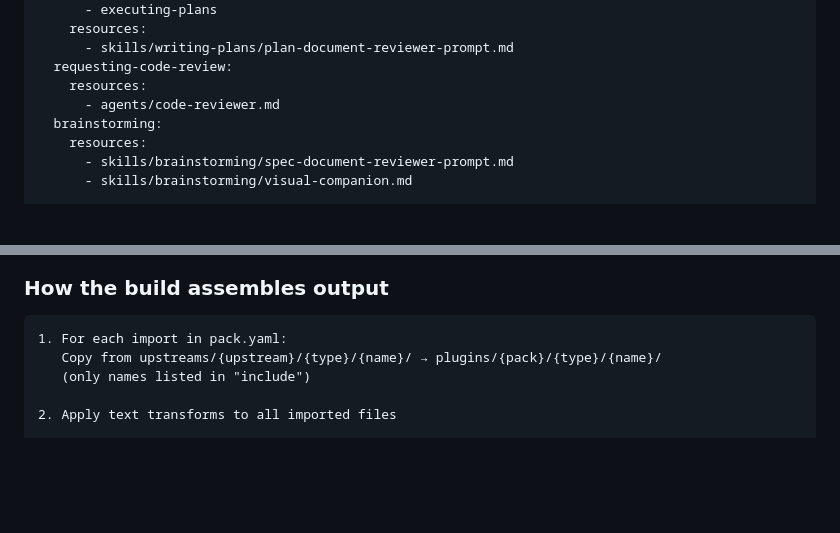
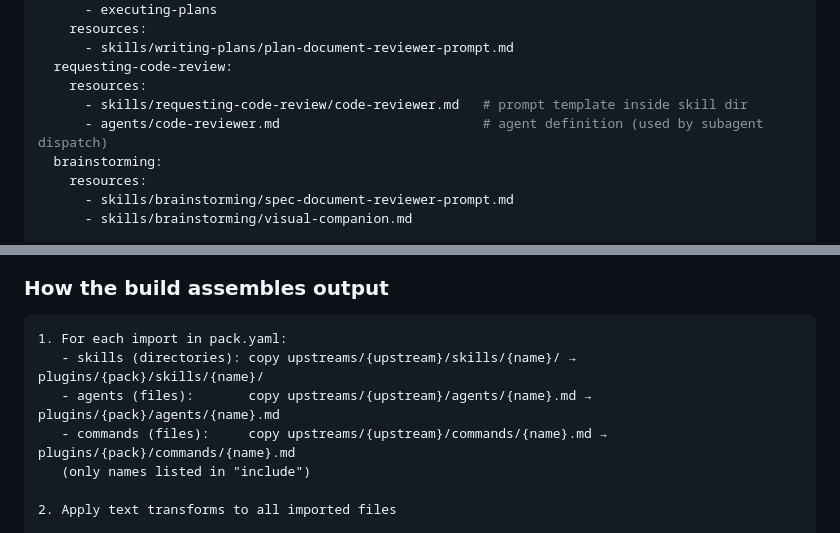
Before and after one commit to mrkhachaturov/rkstack, a Markdown page: docs/design/patch-based-skill-management.md, 2 parts joined by grey strips. GitHub-like rendering; blank space fills up the shorter version.

Commit message:
fix review round 4: correct resource dep path, file vs dir import
- requesting-code-review depends on both skill-local code-reviewer.md
  (prompt template) and agents/code-reviewer.md (agent definition)
- Build description now distinguishes skills (directories) from
  agents and commands (files) during import

Co-Authored-By: Claude Opus 4.6 (1M context) <noreply@anthropic.com>

````diff
--- a/docs/design/patch-based-skill-management.md
+++ b/docs/design/patch-based-skill-management.md
@@ -207,7 +207,8 @@ dependencies:
       - skills/writing-plans/plan-document-reviewer-prompt.md
   requesting-code-review:
     resources:
-      - agents/code-reviewer.md
+      - skills/requesting-code-review/code-reviewer.md   # prompt template inside skill dir
+      - agents/code-reviewer.md                          # agent definition (used by subagent dispatch)
   brainstorming:
     resources:
       - skills/brainstorming/spec-document-reviewer-prompt.md
@@ -287,7 +288,9 @@ These are purely your code — no upstream dependency.
 
 ```text
 1. For each import in pack.yaml:
-   Copy from upstreams/{upstream}/{type}/{name}/ → plugins/{pack}/{type}/{name}/
+   - skills (directories): copy upstreams/{upstream}/skills/{name}/ → plugins/{pack}/skills/{name}/
+   - agents (files):       copy upstreams/{upstream}/agents/{name}.md → plugins/{pack}/agents/{name}.md
+   - commands (files):     copy upstreams/{upstream}/commands/{name}.md → plugins/{pack}/commands/{name}.md
    (only names listed in "include")
 
 2. Apply text transforms to all imported files
````
